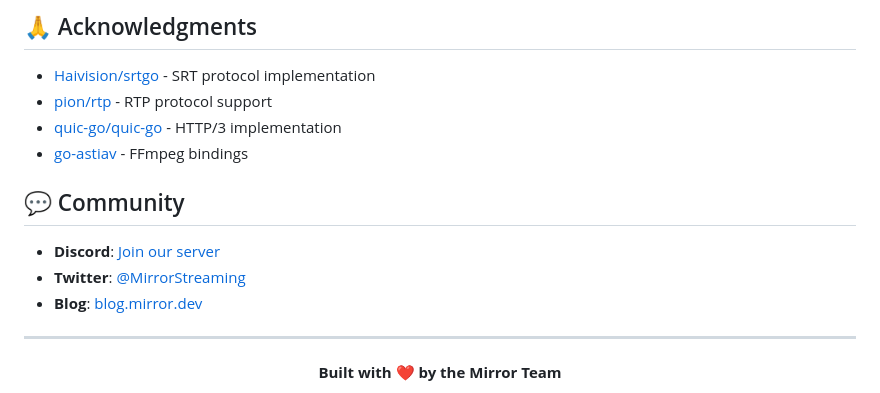
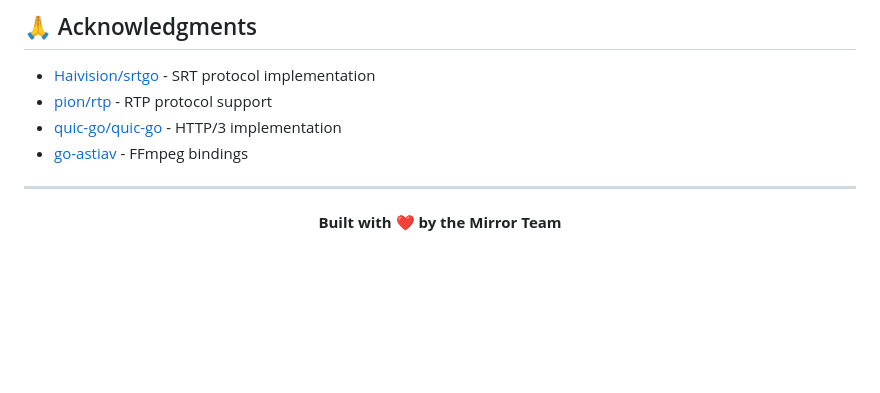
Before and after one commit to zsiec/mirror, a Markdown page: README.md, the part around one of its changes. Drawn GitHub-style; blank space fills up the shorter version.

```diff
--- a/README.md
+++ b/README.md
@@ -634,12 +634,6 @@ This project is licensed under the MIT License - see the [LICENSE](LICENSE) file
 - [quic-go/quic-go](https://github.com/quic-go/quic-go) - HTTP/3 implementation
 - [go-astiav](https://github.com/asticode/go-astiav) - FFmpeg bindings
 
-## 💬 Community
-
-- **Discord**: [Join our server](https://discord.gg/mirror)
-- **Twitter**: [@MirrorStreaming](https://twitter.com/mirrorstreaming)
-- **Blog**: [blog.mirror.dev](https://blog.mirror.dev)
-
 ---
 
 <div align="center">
```
Also changed, not shown: other parts of README.md (+0 -5 lines).
